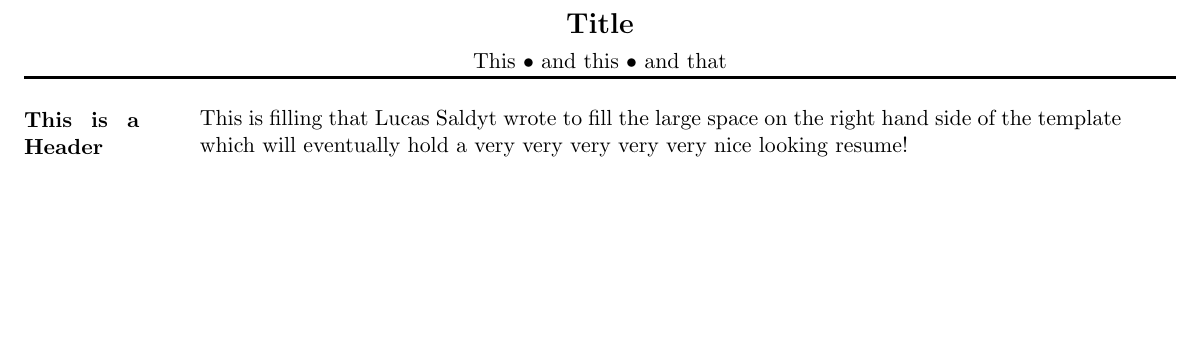
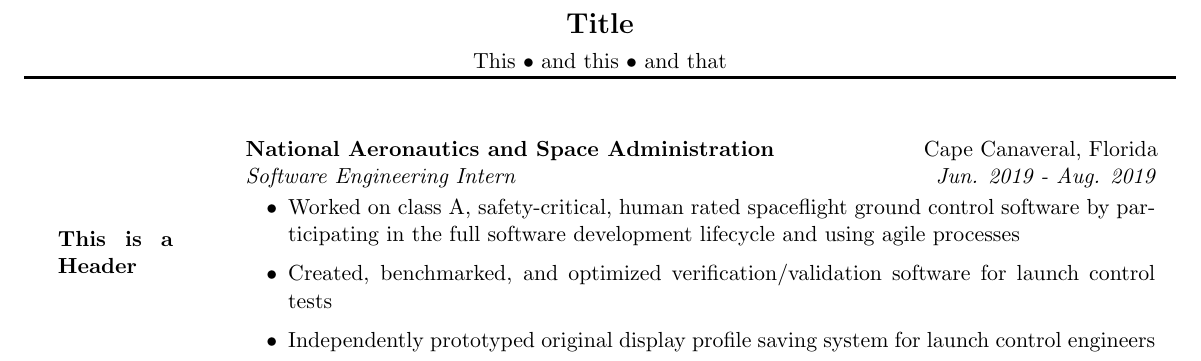
Before and after one commit to LSaldyt/curriculum-vitae, a LaTeX document (base.tex): part of the page, cut so that both start at the same text, the shorter picture padded with empty space. Compiled offline with pdfLaTeX.

Commit message:
Messes with spacing

```diff
--- a/base.tex
+++ b/base.tex
@@ -1,5 +1,18 @@
 \documentclass[letterpaper,11pt]{article}
 \usepackage[margin=0.25in]{geometry}
+
+% Copied from old resume. TODO: Revise
+\newcommand{\resitem}[1]{\item #1 \vspace{-3pt}}
+\newcommand{\resheading}[1]{
+    {\large \textbf{#1}}
+    \sectionline
+}
+\newcommand{\colfill}{@{\extracolsep{\fill}}}
+\newcommand{\ressubheading}[4]{
+\begin{tabular*}{6.5in}{l\colfill r}
+		\textbf{#1} & #2 \\
+		\textit{#3} & \textit{#4} \\
+\end{tabular*}\vspace{-6pt}}
 
 \begin{document}
 \begin{center}
@@ -14,11 +27,17 @@
 \rule{1.0\textwidth}{1.5pt}
 \vspace{0.1\baselineskip}
 \newline
+
 \begin{minipage}{0.1\textwidth}
     \textbf{This is a Header}
 \end{minipage}
 \hspace{0.04\textwidth}
 \begin{minipage}{0.8\textwidth}
-    This is filling that Lucas Saldyt wrote to fill the large space on the right hand side of the template which will eventually hold a very very very very very nice looking resume!
+    \ressubheading{National Aeronautics and Space Administration}{Cape Canaveral, Florida}{Software Engineering Intern}{Jun. 2019 - Aug. 2019}
+ 	\begin{itemize}
+ 		\resitem{Worked on class A, safety-critical, human rated spaceflight ground control software by participating in the full software development lifecycle and using agile processes}
+        \resitem{Created, benchmarked, and optimized verification/validation software for launch control tests}
+ 		\resitem{Independently prototyped original display profile saving system for launch control engineers}
+ 	\end{itemize}
 \end{minipage}
 \end{document}
```
Also changed, not shown: base.pdf.
